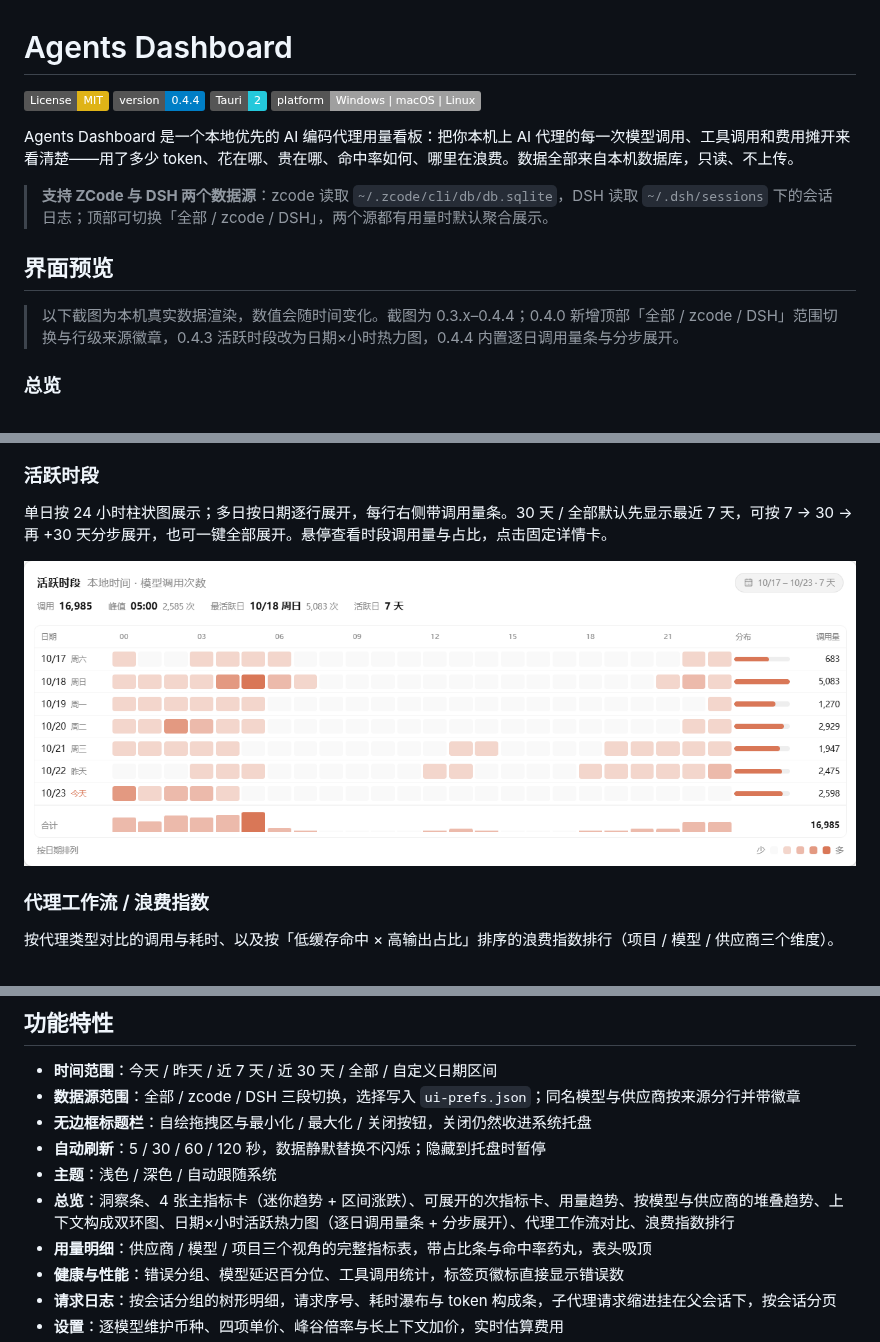
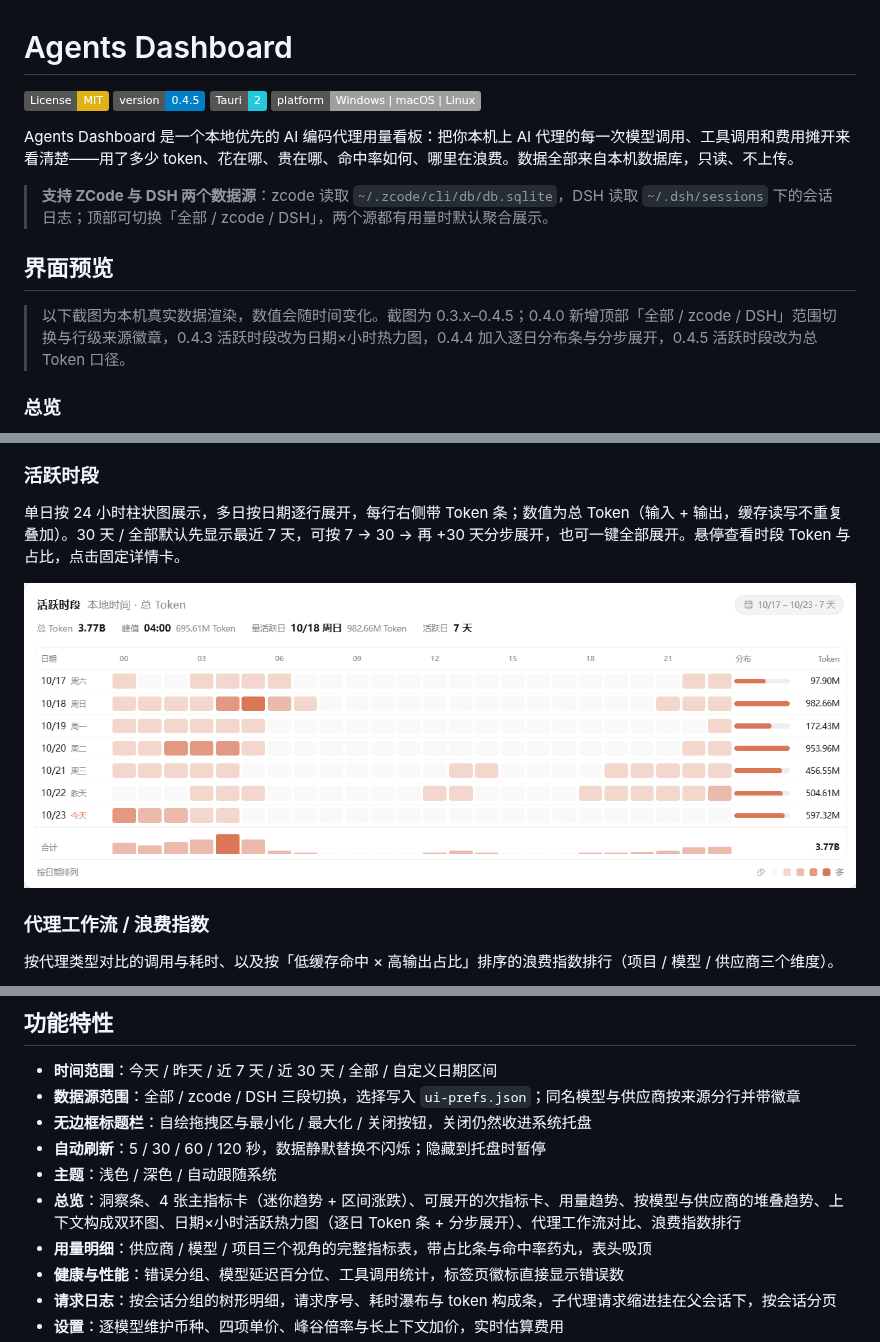
Before and after one commit to LAOMUSHAN/agents-dashboard, a Markdown page: README.md, 3 parts joined by grey strips. GitHub-like rendering; pictures changed too: docs/images/activity.png; badges without logos.

Commit message:
feat: 活跃时段改为总 Token 口径 (0.4.5)

```diff
--- a/README.md
+++ b/README.md
@@ -1,7 +1,7 @@
 # Agents Dashboard
 
 [![License: MIT](https://img.shields.io/badge/License-MIT-yellow.svg)](LICENSE)
-[![Version](https://img.shields.io/badge/version-0.4.4-blue.svg)](package.json)
+[![Version](https://img.shields.io/badge/version-0.4.5-blue.svg)](package.json)
 [![Tauri](https://img.shields.io/badge/Tauri-2-24C8DB.svg)](https://v2.tauri.app/)
 [![Platform](https://img.shields.io/badge/platform-Windows%20%7C%20macOS%20%7C%20Linux-lightgrey.svg)](#安装与运行)
 
@@ -11,7 +11,7 @@ Agents Dashboard 是一个本地优先的 AI 编码代理用量看板：把你
 
 ## 界面预览
 
-> 以下截图为本机真实数据渲染，数值会随时间变化。截图为 0.3.x–0.4.4；0.4.0 新增顶部「全部 / zcode / DSH」范围切换与行级来源徽章，0.4.3 活跃时段改为日期×小时热力图，0.4.4 内置逐日调用量条与分步展开。
+> 以下截图为本机真实数据渲染，数值会随时间变化。截图为 0.3.x–0.4.5；0.4.0 新增顶部「全部 / zcode / DSH」范围切换与行级来源徽章，0.4.3 活跃时段改为日期×小时热力图，0.4.4 加入逐日分布条与分步展开，0.4.5 活跃时段改为总 Token 口径。
 
 ### 总览
 
@@ -29,7 +29,7 @@ Agents Dashboard 是一个本地优先的 AI 编码代理用量看板：把你
 
 ### 活跃时段
 
-单日按 24 小时柱状图展示；多日按日期逐行展开，每行右侧带调用量条。30 天 / 全部默认先显示最近 7 天，可按 7 → 30 → 再 +30 天分步展开，也可一键全部展开。悬停查看时段调用量与占比，点击固定详情卡。
+单日按 24 小时柱状图展示，多日按日期逐行展开，每行右侧带 Token 条；数值为总 Token（输入 + 输出，缓存读写不重复叠加）。30 天 / 全部默认先显示最近 7 天，可按 7 → 30 → 再 +30 天分步展开，也可一键全部展开。悬停查看时段 Token 与占比，点击固定详情卡。
 
 ![活跃时段](docs/images/activity.png)
 
@@ -70,7 +70,7 @@ Agents Dashboard 是一个本地优先的 AI 编码代理用量看板：把你
 - **无边框标题栏**：自绘拖拽区与最小化 / 最大化 / 关闭按钮，关闭仍然收进系统托盘
 - **自动刷新**：5 / 30 / 60 / 120 秒，数据静默替换不闪烁；隐藏到托盘时暂停
 - **主题**：浅色 / 深色 / 自动跟随系统
-- **总览**：洞察条、4 张主指标卡（迷你趋势 + 区间涨跌）、可展开的次指标卡、用量趋势、按模型与供应商的堆叠趋势、上下文构成双环图、日期×小时活跃热力图（逐日调用量条 + 分步展开）、代理工作流对比、浪费指数排行
+- **总览**：洞察条、4 张主指标卡（迷你趋势 + 区间涨跌）、可展开的次指标卡、用量趋势、按模型与供应商的堆叠趋势、上下文构成双环图、日期×小时活跃热力图（逐日 Token 条 + 分步展开）、代理工作流对比、浪费指数排行
 - **用量明细**：供应商 / 模型 / 项目三个视角的完整指标表，带占比条与命中率药丸，表头吸顶
 - **健康与性能**：错误分组、模型延迟百分位、工具调用统计，标签页徽标直接显示错误数
 - **请求日志**：按会话分组的树形明细，请求序号、耗时瀑布与 token 构成条，子代理请求缩进挂在父会话下，按会话分页
```
Also changed, not shown: 9 other files.
